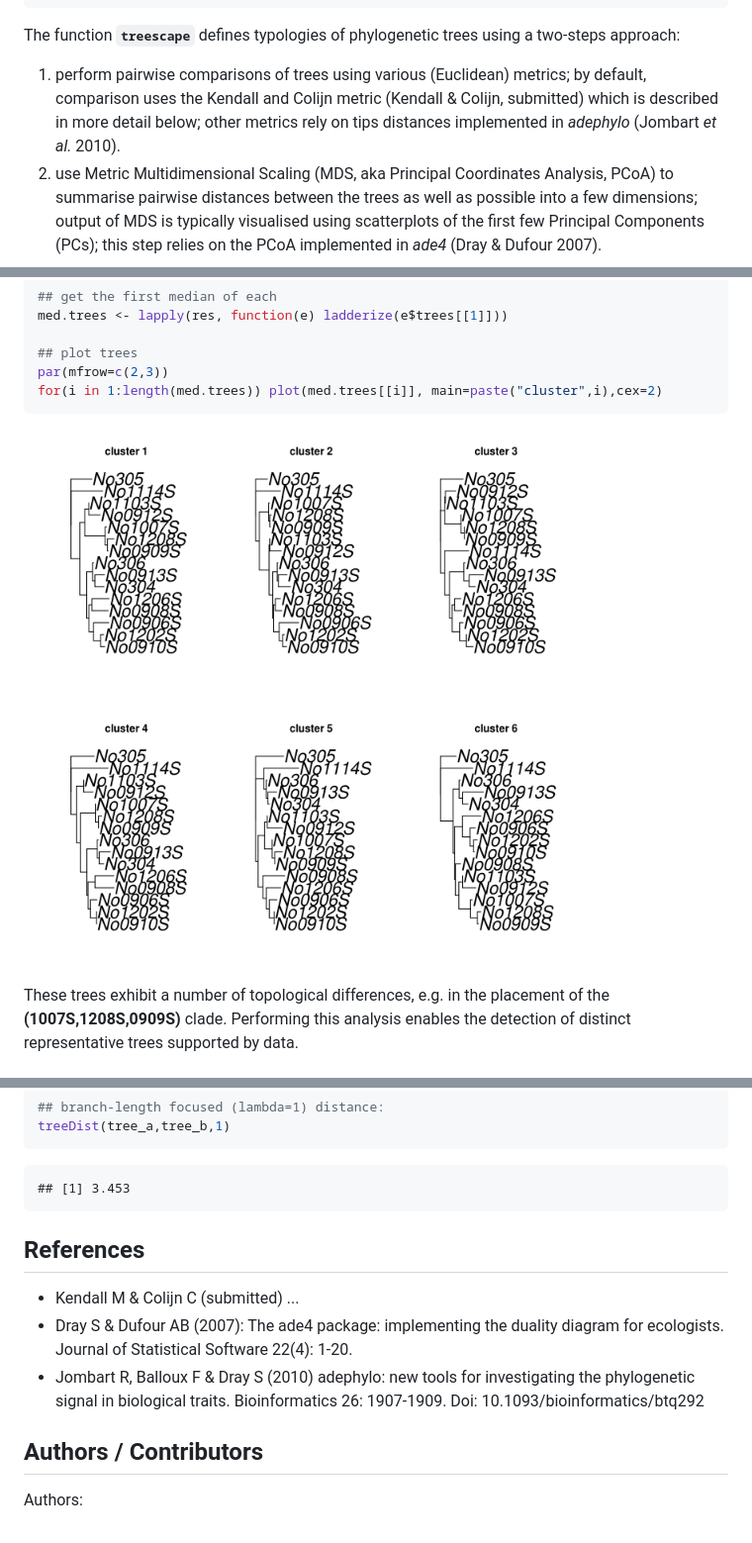
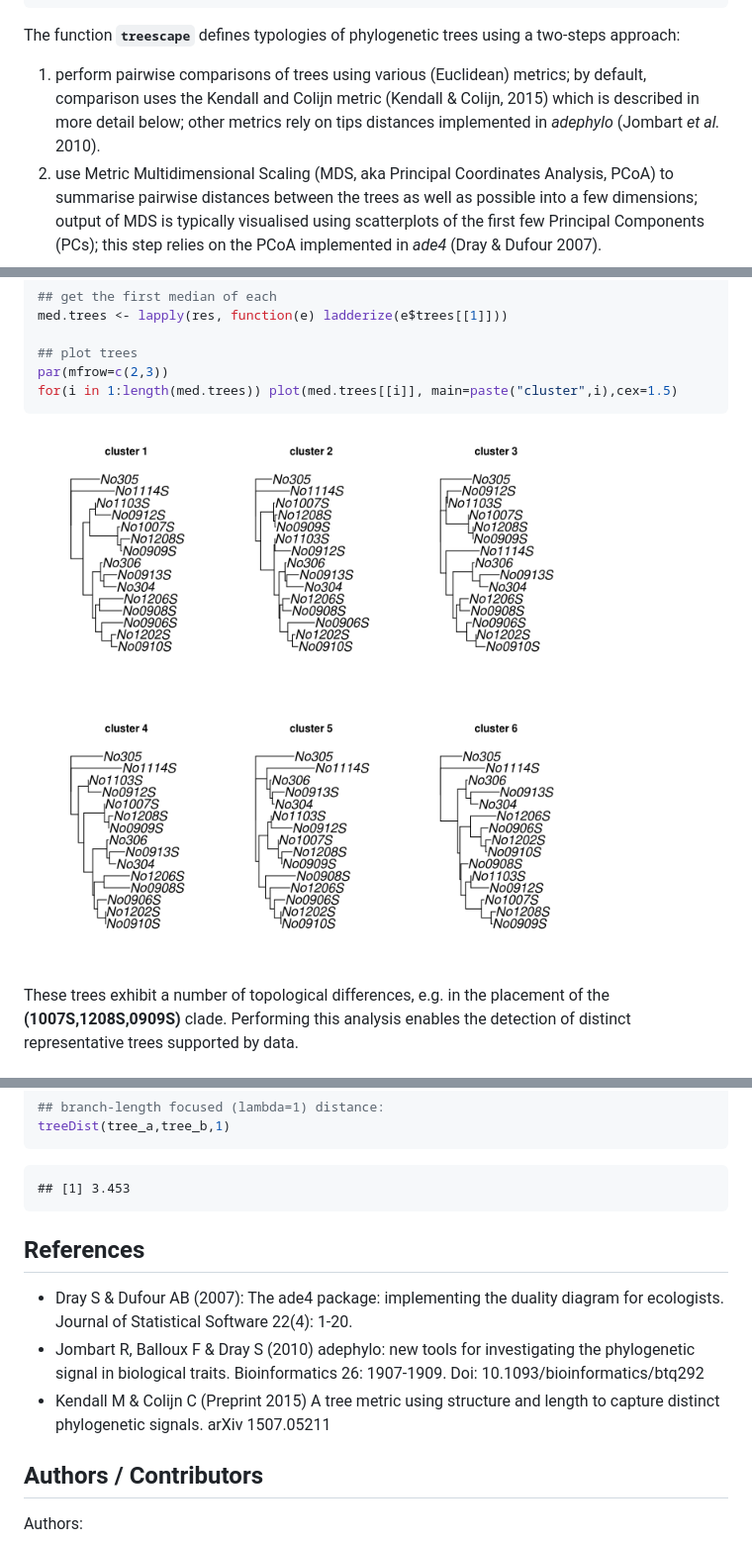
Before and after one commit to thibautjombart/treescape, a Markdown page: README.md, 3 parts joined by grey strips. Shown: that part at 99% size. Rendered like a GitHub page; pictures changed too: vignettes/figs/woodmiceCluster1-1.png.

````diff
--- a/README.md
+++ b/README.md
@@ -64,7 +64,7 @@ library("ggplot2")
 ```
 
 The function __`treescape`__ defines typologies of phylogenetic trees using a two-steps approach:
-1. perform pairwise comparisons of trees using various (Euclidean) metrics; by default, comparison uses the Kendall and Colijn metric (Kendall & Colijn, submitted) which is described in more detail below; other metrics rely on tips distances implemented in *adephylo* (Jombart *et al.* 2010).
+1. perform pairwise comparisons of trees using various (Euclidean) metrics; by default, comparison uses the Kendall and Colijn metric (Kendall & Colijn, 2015) which is described in more detail below; other metrics rely on tips distances implemented in *adephylo* (Jombart *et al.* 2010).
 2. use Metric Multidimensional Scaling (MDS, aka Principal Coordinates Analysis, PCoA) to summarise pairwise distances between the trees as well as possible into a few dimensions; output of MDS is typically visualised using scatterplots of the first few Principal Components (PCs); this step relies on the PCoA implemented in *ade4* (Dray & Dufour 2007).
 
 The function `treescape` performs both tasks, returning both the matrix of pairwise tree comparisons (`$D`), and the PCoA (`$pco`).
@@ -359,7 +360,7 @@ med.trees <- lapply(res, function(e) ladderize(e$trees[[1]]))
 
 ## plot trees
 par(mfrow=c(2,3))
-for(i in 1:length(med.trees)) plot(med.trees[[i]], main=paste("cluster",i),cex=2)
+for(i in 1:length(med.trees)) plot(med.trees[[i]], main=paste("cluster",i),cex=1.5)
 ```
 
 <img src="vignettes/figs/woodmiceCluster1-1.png" title="plot of chunk woodmiceCluster1" alt="plot of chunk woodmiceCluster1" width="600px" />
@@ -453,9 +454,9 @@ treeDist(tree_a,tree_b,1)
 
 References
 --------------
-* Kendall M & Colijn C (submitted) ...
 * Dray S & Dufour AB (2007): The ade4 package: implementing the duality diagram for ecologists. Journal of Statistical Software 22(4): 1-20.
 * Jombart R, Balloux F & Dray S (2010) adephylo: new tools for investigating the phylogenetic signal in biological traits. Bioinformatics 26: 1907-1909. Doi: 10.1093/bioinformatics/btq292
+* Kendall M & Colijn C (Preprint 2015) A tree metric using structure and length to capture distinct phylogenetic signals. arXiv 1507.05211
 
 
 
````
Also changed, not shown: other parts of README.md (+3 -2 lines), vignettes/treescape.md (+5 -4 lines), vignettes/figs/plotgroves-3.png (added), 1 other file.
